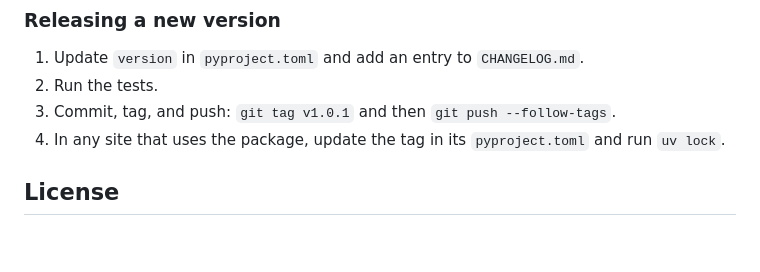
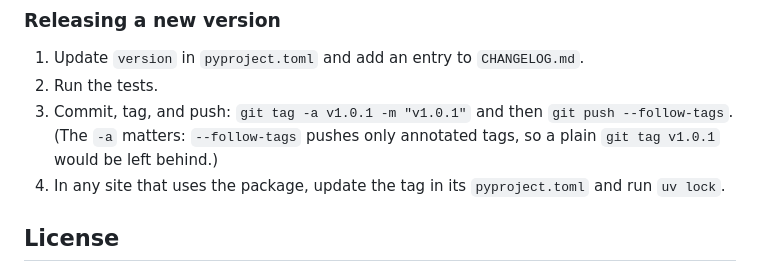
Before and after one commit to InternationalTaxAttorney/check_the_box, a Markdown page: README.md, the part around the change. Rendered like a GitHub page; blank space fills up the shorter version.

Commit message:
fixed version in README.md

```diff
--- a/README.md
+++ b/README.md
@@ -82,7 +82,7 @@ The tests generate a few thousand random problems and check that each one has fo
 
 1. Update `version` in `pyproject.toml` and add an entry to `CHANGELOG.md`.
 2. Run the tests.
-3. Commit, tag, and push: `git tag v1.0.1` and then `git push --follow-tags`.
+3. Commit, tag, and push: `git tag -a v1.0.1 -m "v1.0.1"` and then `git push --follow-tags`. (The `-a` matters: `--follow-tags` pushes only annotated tags, so a plain `git tag v1.0.1` would be left behind.)
 4. In any site that uses the package, update the tag in its `pyproject.toml` and run `uv lock`.
 
 ## License
```
